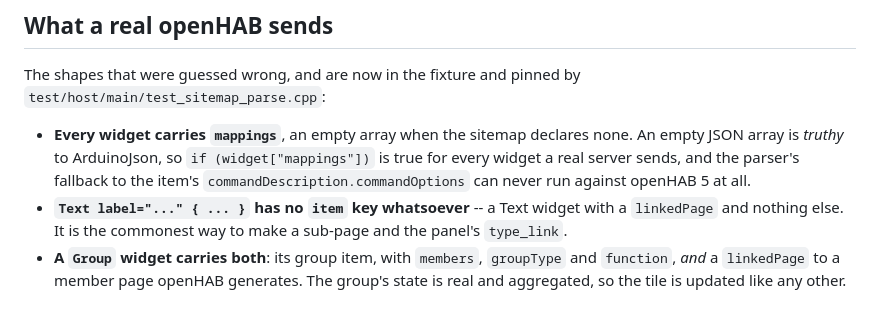
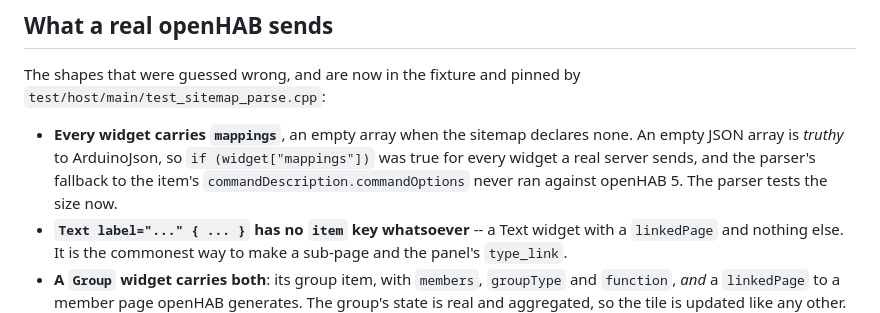
Before and after one commit to c5n/oh-ez-touch, a Markdown page: doc/openhab-fixtures.md, the part around the change. GitHub-like rendering.

```diff
--- a/doc/openhab-fixtures.md
+++ b/doc/openhab-fixtures.md
@@ -102,9 +102,9 @@ The shapes that were guessed wrong, and are now in the fixture and pinned by
 
 - **Every widget carries `mappings`**, an empty array when the sitemap declares
   none. An empty JSON array is *truthy* to ArduinoJson, so
-  `if (widget["mappings"])` is true for every widget a real server sends, and
-  the parser's fallback to the item's `commandDescription.commandOptions` can
-  never run against openHAB 5 at all.
+  `if (widget["mappings"])` was true for every widget a real server sends, and
+  the parser's fallback to the item's `commandDescription.commandOptions`
+  never ran against openHAB 5. The parser tests the size now.
 - **`Text label="..." { ... }` has no `item` key whatsoever** -- a Text widget
   with a `linkedPage` and nothing else. It is the commonest way to make a
   sub-page and the panel's `type_link`.
```
Also changed, not shown: doc/sitemap.md (+16 -0 lines).
